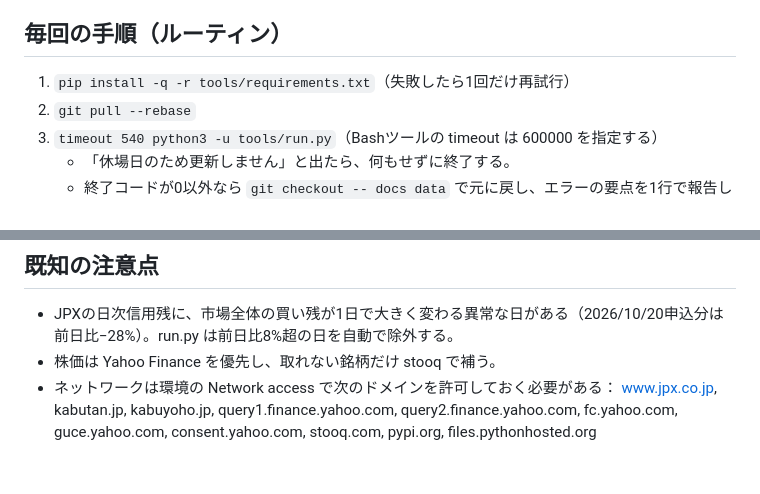
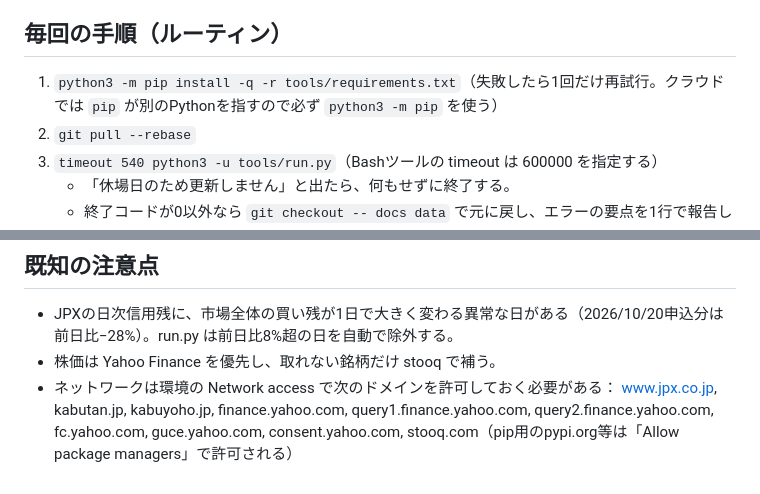
Before and after one commit to taketaiko2001/kabu-shinyou, a Markdown page: CLAUDE.md, 2 parts joined by grey strips. Drawn GitHub-style.

Commit message:
手順書: クラウドでは python3 -m pip を使う・許可ドメインを追記
Co-Authored-By: Claude Opus 5.5 <noreply@anthropic.com>

```diff
--- a/CLAUDE.md
+++ b/CLAUDE.md
@@ -5,7 +5,7 @@
 
 ## 毎回の手順（ルーティン）
 
-1. `pip install -q -r tools/requirements.txt`（失敗したら1回だけ再試行）
+1. `python3 -m pip install -q -r tools/requirements.txt`（失敗したら1回だけ再試行。クラウドでは `pip` が別のPythonを指すので必ず `python3 -m pip` を使う）
 2. `git pull --rebase`
 3. `timeout 540 python3 -u tools/run.py`（Bashツールの timeout は 600000 を指定する）
    - 「休場日のため更新しません」と出たら、何もせずに終了する。
@@ -39,4 +39,4 @@
 - JPXの日次信用残に、市場全体の買い残が1日で大きく変わる異常な日がある（2026/10/20申込分は前日比−28%）。run.py は前日比8%超の日を自動で除外する。
 - 株価は Yahoo Finance を優先し、取れない銘柄だけ stooq で補う。
 - ネットワークは環境の Network access で次のドメインを許可しておく必要がある：
-  www.jpx.co.jp, kabutan.jp, kabuyoho.jp, query1.finance.yahoo.com, query2.finance.yahoo.com, fc.yahoo.com, guce.yahoo.com, consent.yahoo.com, stooq.com, pypi.org, files.pythonhosted.org
+  www.jpx.co.jp, kabutan.jp, kabuyoho.jp, finance.yahoo.com, query1.finance.yahoo.com, query2.finance.yahoo.com, fc.yahoo.com, guce.yahoo.com, consent.yahoo.com, stooq.com（pip用のpypi.org等は「Allow package managers」で許可される）
```
